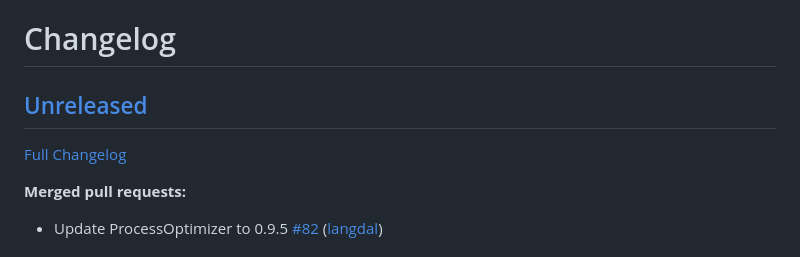
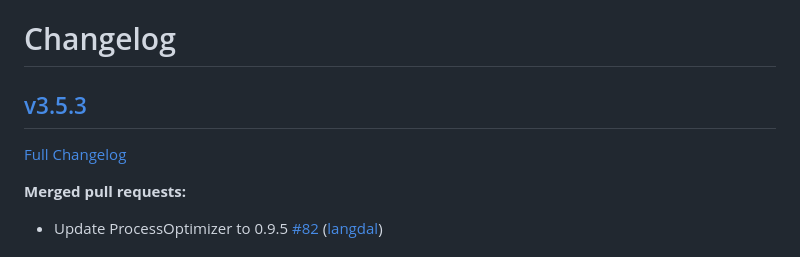
Before and after one commit to BoostV/process-optimizer-api, a Markdown page: CHANGELOG.md, the part around one of its changes. GitHub-like rendering.

Commit message:
Update changelog

```diff
--- a/CHANGELOG.md
+++ b/CHANGELOG.md
@@ -1,4 +1,4 @@
 # Changelog
 
-## [Unreleased](https://github.com/BoostV/process-optimizer-api/tree/HEAD)
+## [v3.5.3](https://github.com/BoostV/process-optimizer-api/tree/v3.5.3)
 
```
Also changed, not shown: other parts of CHANGELOG.md (+1 -1 lines).
